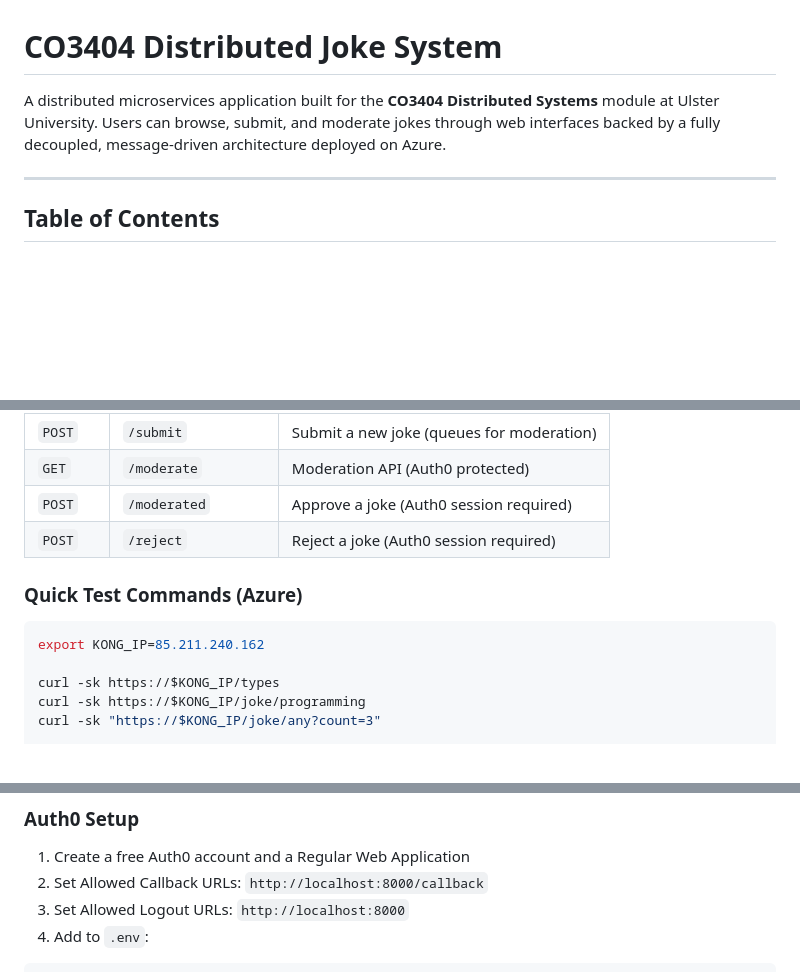
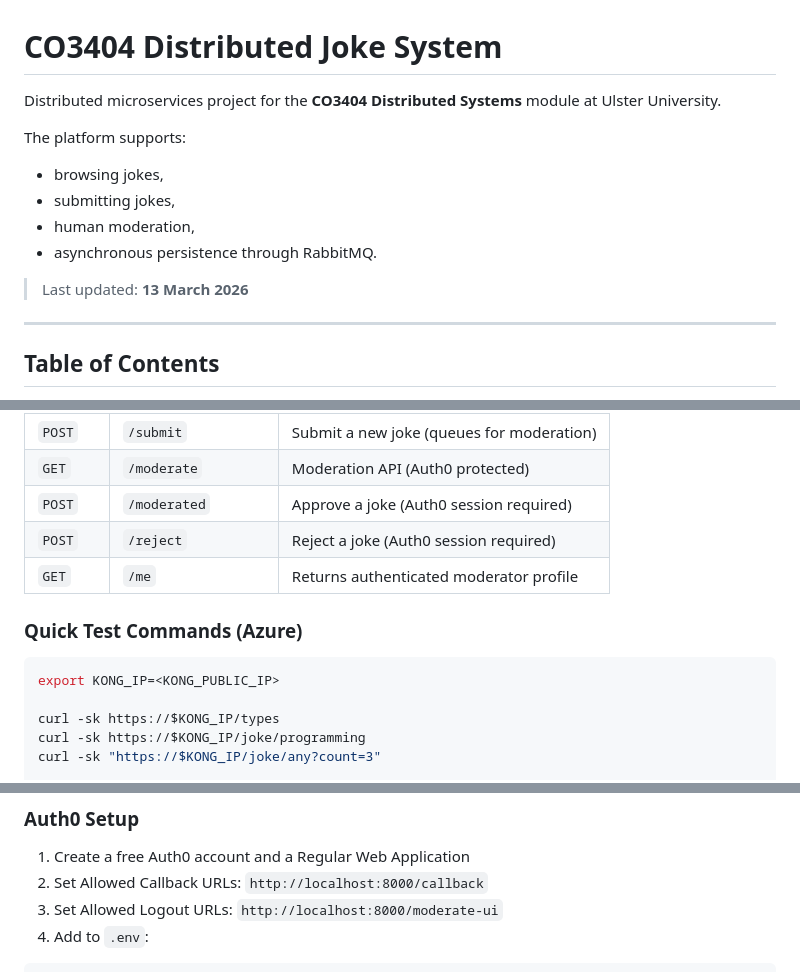
Before and after one commit to janudawithanage/co3404-distributed-joke-system, a Markdown page: README.md, 3 parts joined by grey strips. Drawn GitHub-style; blank space fills up the shorter version.

````diff
--- a/README.md
+++ b/README.md
@@ -1,6 +1,14 @@
 # CO3404 Distributed Joke System
 
-A distributed microservices application built for the **CO3404 Distributed Systems** module at Ulster University. Users can browse, submit, and moderate jokes through web interfaces backed by a fully decoupled, message-driven architecture deployed on Azure.
+Distributed microservices project for the **CO3404 Distributed Systems** module at Ulster University.
+
+The platform supports:
+- browsing jokes,
+- submitting jokes,
+- human moderation,
+- asynchronous persistence through RabbitMQ.
+
+> Last updated: **13 March 2026**
 
 ---
 
@@ -102,11 +111,12 @@ Browser --> POST /submit --> submit-service --> "submit" queue --> moderate-serv
 | `GET` | `/moderate` | Moderation API (Auth0 protected) |
 | `POST` | `/moderated` | Approve a joke (Auth0 session required) |
 | `POST` | `/reject` | Reject a joke (Auth0 session required) |
+| `GET` | `/me` | Returns authenticated moderator profile |
 
 ### Quick Test Commands (Azure)
 
 ```bash
-export KONG_IP=85.211.240.162
+export KONG_IP=<KONG_PUBLIC_IP>
 
 curl -sk https://$KONG_IP/types
 curl -sk https://$KONG_IP/joke/programming
@@ -219,7 +234,7 @@ curl http://localhost:8000/joke/programming
 
 1. Create a free Auth0 account and a Regular Web Application
 2. Set Allowed Callback URLs: `http://localhost:8000/callback`
-3. Set Allowed Logout URLs: `http://localhost:8000`
+3. Set Allowed Logout URLs: `http://localhost:8000/moderate-ui`
 4. Add to `.env`:
 
 ```
````
Also changed, not shown: other parts of README.md (+38 -33 lines).
